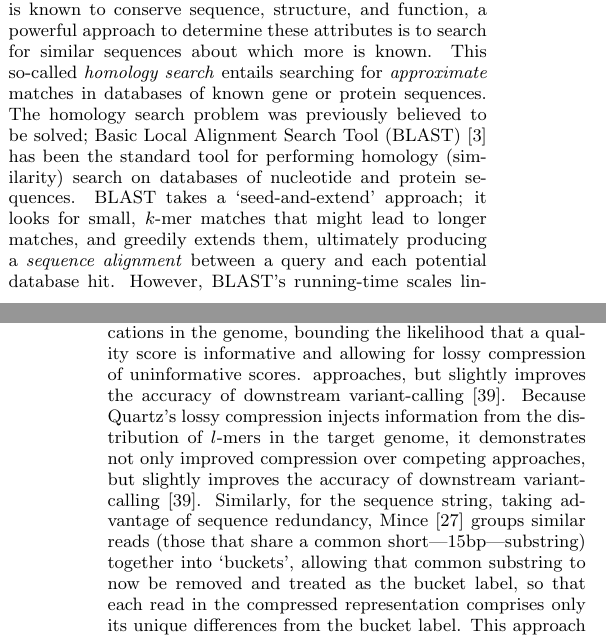
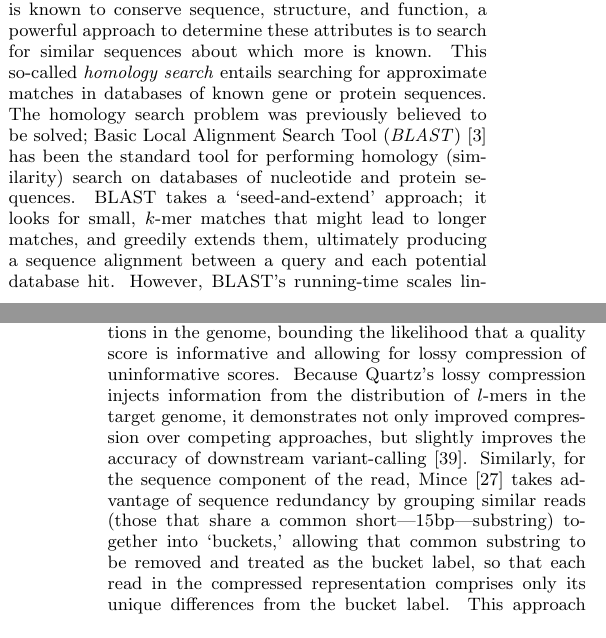
Before and after one commit to ndaniels/cacm-review, a LaTeX paper (main.tex): two parts of the columns of pages 3 and 5 of 8, joined at a grey line, cut so that both start at the same text. Compiled offline with pdfLaTeX.

```diff
--- a/main.tex
+++ b/main.tex
@@ -339,15 +339,15 @@
 others, and evolution is known to conserve sequence, structure, and function,
 a powerful approach to determine these attributes is to search for similar
 sequences about which more is known.
-This so-called \emph{homology search} entails searching for \emph{approximate}
+This so-called \emph{homology search} entails searching for approximate
 matches in databases of known gene or protein sequences.
 The homology search problem was previously believed to be solved;
-Basic Local Alignment Search Tool (BLAST)~\cite{berger2013computational} has been
+Basic Local Alignment Search Tool (\emph{BLAST})~\cite{berger2013computational} has been
 the standard tool for performing homology (similarity) search on databases of nucleotide and
 protein sequences.
 BLAST takes a `seed-and-extend' approach; it looks for small, $k$-mer matches
 that might lead to longer matches, and greedily extends them, ultimately
-producing a \emph{sequence alignment} between a query and each potential
+producing a sequence alignment between a query and each potential
 database hit.
 However, BLAST's running-time scales linearly with the size of the database being
 searched, which is problematic as sequence databases continue to grow at a
@@ -434,12 +434,10 @@
 ~\cite{bonfield2013compression,ochoa2013qualcomp},
 Quartz~\cite{yu2015quality} takes advantage of the fact that mid-size $l$-mers can in many cases almost uniquely identify locations in the genome,
 bounding the likelihood that a quality score is informative and allowing for lossy compression of uninformative scores.
-approaches, but slightly improves the accuracy of downstream
-variant-calling~\cite{yu2015quality}.
 Because Quartz's lossy compression injects information from the distribution of $l$-mers in the target genome, it demonstrates not only improved compression over competing approaches, but slightly improves the accuracy of downstream variant-calling \cite{yu2015quality}.
-Similarly, for the sequence string,
-taking advantage of sequence redundancy, Mince~\cite{patro2015data} groups
-similar reads (those that share a common short---15bp---substring) together into `buckets', allowing that common substring to now be
+Similarly, for the sequence component of the read,
+Mince~\cite{patro2015data} takes advantage of sequence redundancy by grouping
+similar reads (those that share a common short---15bp---substring) together into `buckets,' allowing that common substring to be
 removed and treated as the bucket label, so that each read in the compressed
 representation comprises only its unique differences from the bucket label.
 This approach allows a general-purpose compressor to achieve better compression.
```
Also changed, not shown: main.bib (+1 -1 lines), response.tex (+5 -5 lines), response.pdf (added), main.tex (6 more changed lines).
